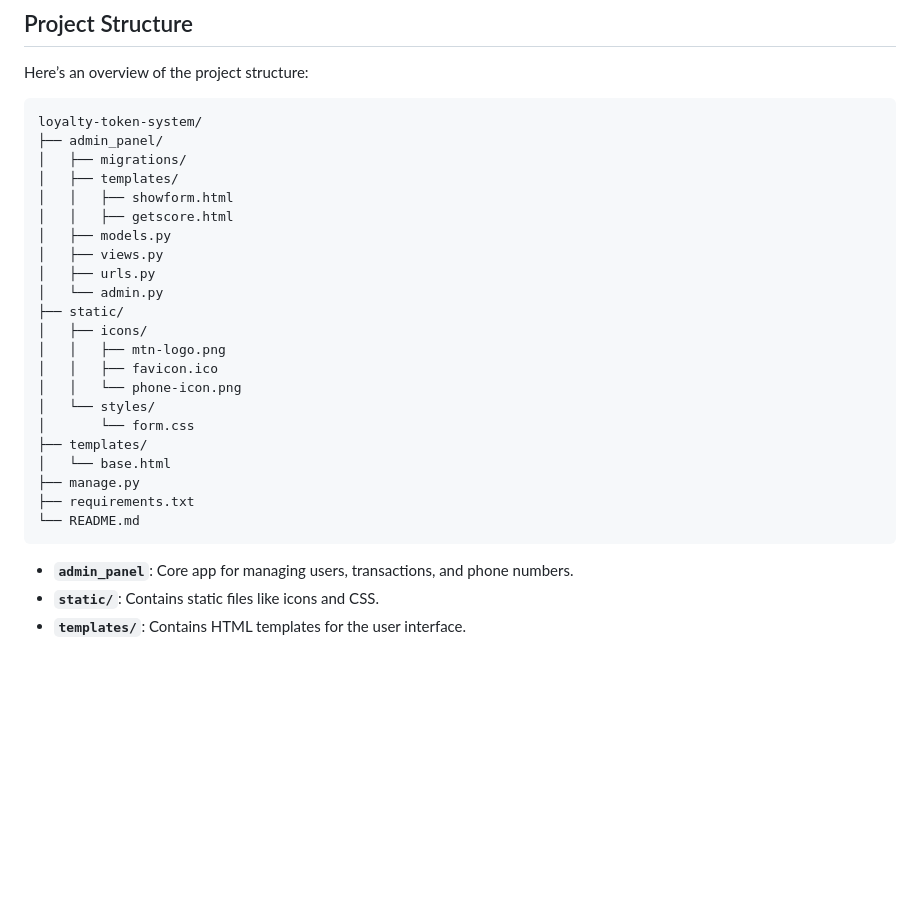
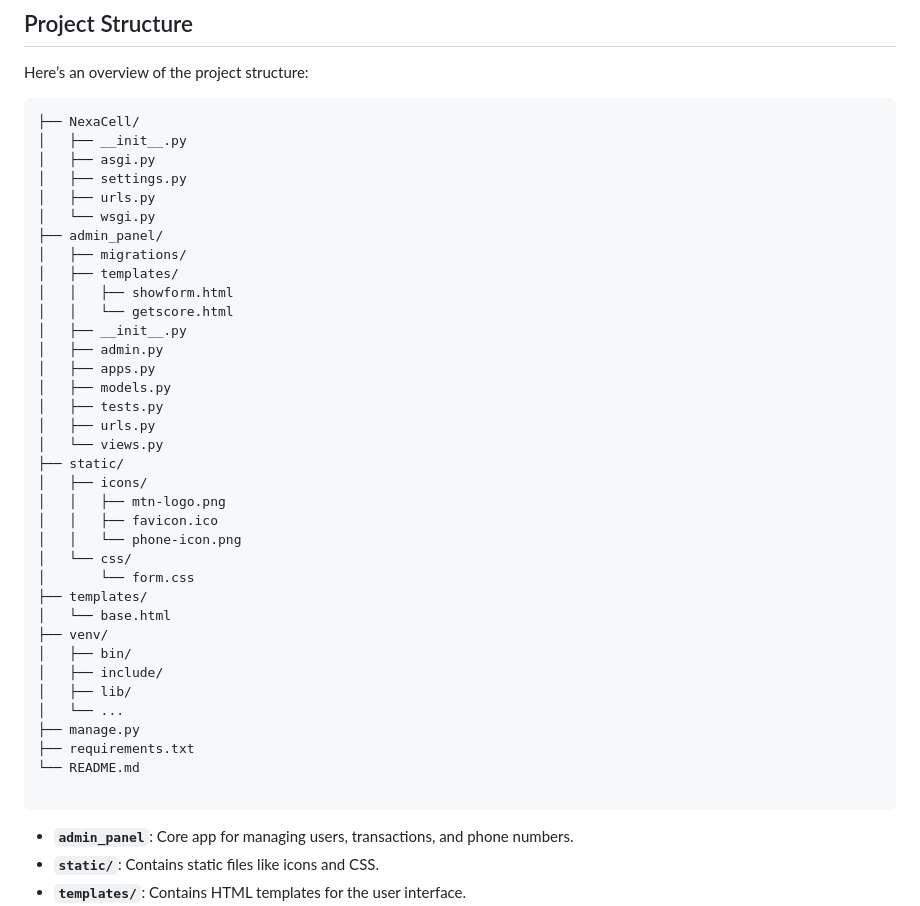
Before and after one commit to rezaghr/irancell_nexa, a Markdown page: README.md, the part around the change. GitHub-like rendering; blank space fills up the shorter version.

````diff
--- a/README.md
+++ b/README.md
@@ -85,29 +85,43 @@ Visit `http://127.0.0.1:8000/showform` to allow users to check their loyalty tok
 
 Here’s an overview of the project structure:
 
-```
-loyalty-token-system/
+```loyalty-token-system/
+├── NexaCell/
+│   ├── __init__.py
+│   ├── asgi.py
+│   ├── settings.py
+│   ├── urls.py
+│   └── wsgi.py
 ├── admin_panel/
 │   ├── migrations/
 │   ├── templates/
 │   │   ├── showform.html
-│   │   ├── getscore.html
+│   │   └── getscore.html
+│   ├── __init__.py
+│   ├── admin.py
+│   ├── apps.py
 │   ├── models.py
-│   ├── views.py
+│   ├── tests.py
 │   ├── urls.py
-│   └── admin.py
+│   └── views.py
 ├── static/
 │   ├── icons/
 │   │   ├── mtn-logo.png
 │   │   ├── favicon.ico
 │   │   └── phone-icon.png
-│   └── styles/
+│   └── css/
 │       └── form.css
 ├── templates/
 │   └── base.html
+├── venv/
+│   ├── bin/
+│   ├── include/
+│   ├── lib/
+│   └── ...
 ├── manage.py
 ├── requirements.txt
 └── README.md
+
 ```
 
 - **`admin_panel`**: Core app for managing users, transactions, and phone numbers.
````
